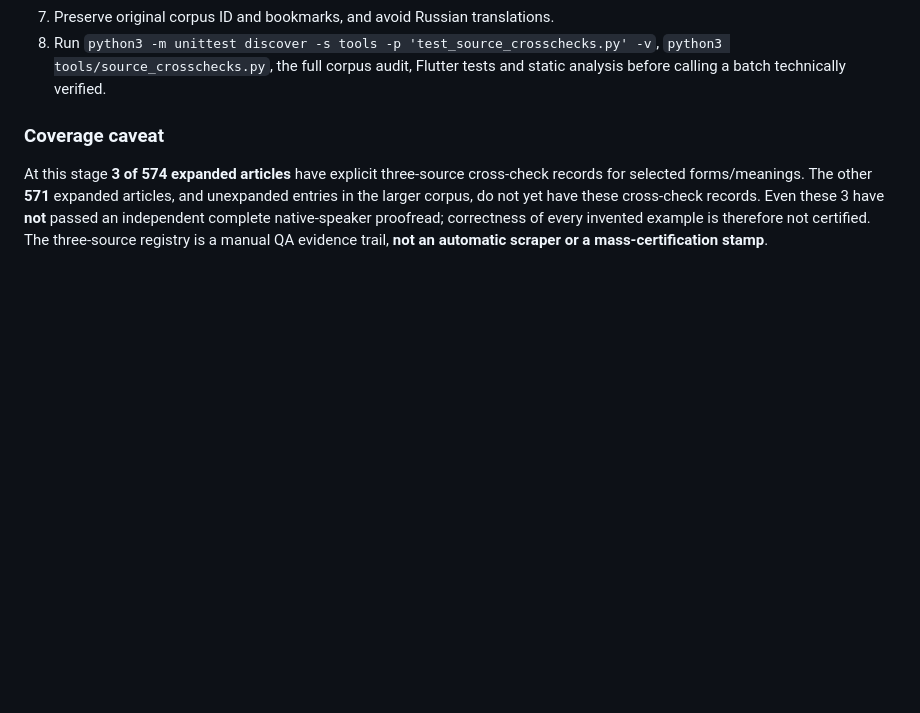
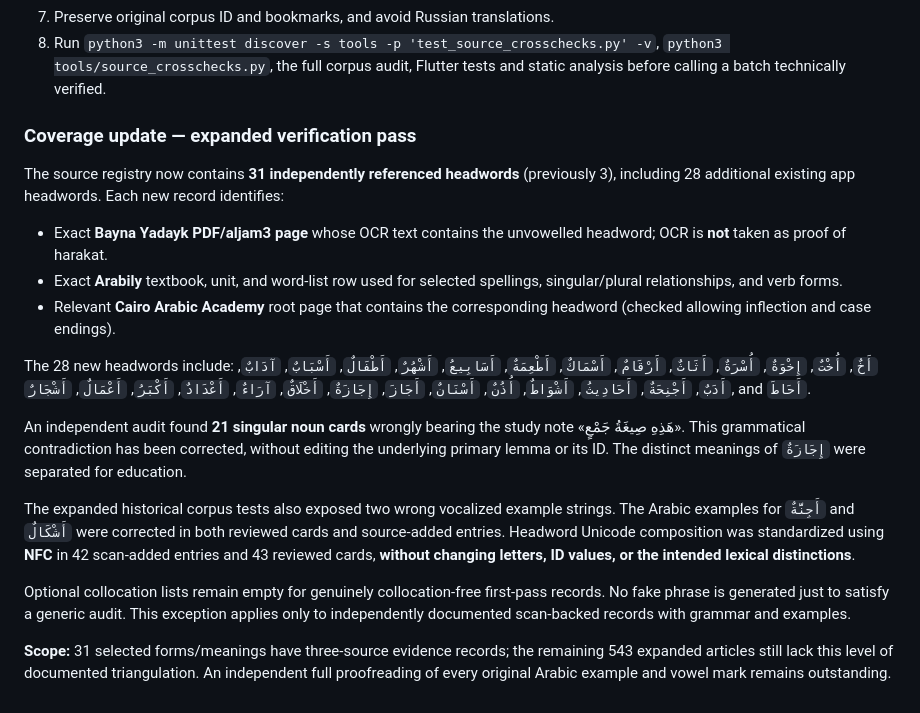
Before and after one commit to Xalidmuslim/Arabic-Academy-Flutter, a Markdown page: research/dictionary_sources/tri_source_arabic_verification.md, the part around the change. Drawn GitHub-style; blank space fills up the shorter version.

Commit message:
docs(dictionary): record 28 further tri-source checks, 21 morphology fixes and Arabic Unicode QA

```diff
--- a/research/dictionary_sources/tri_source_arabic_verification.md
+++ b/research/dictionary_sources/tri_source_arabic_verification.md
@@ -63,12 +63,46 @@ entire copyrighted dictionary page is copied to the project.
    `python3 tools/source_crosschecks.py`, the full corpus audit, Flutter
    tests and static analysis before calling a batch technically verified.
 
-### Coverage caveat
+### Coverage update — expanded verification pass
 
-At this stage **3 of 574 expanded articles** have explicit three-source
-cross-check records for selected forms/meanings. The other **571** expanded
-articles, and unexpanded entries in the larger corpus, do not yet have these
-cross-check records. Even these 3 have **not** passed an independent complete
-native-speaker proofread; correctness of every invented example is therefore
-not certified. The three-source registry is a manual QA evidence trail, **not
-an automatic scraper or a mass-certification stamp**.
+The source registry now contains **31 independently referenced headwords**
+(previously 3), including 28 additional existing app headwords. Each new
+record identifies:
+
+- Exact **Bayna Yadayk PDF/aljam3 page** whose OCR text contains the
+  unvowelled headword; OCR is **not** taken as proof of harakat.
+- Exact **Arabily** textbook, unit, and word-list row used for selected
+  spellings, singular/plural relationships, and verb forms.
+- Relevant **Cairo Arabic Academy** root page that contains the
+  corresponding headword (checked allowing inflection and case endings).
+
+The 28 new headwords include:
+`أَخٌ`, `أُخْتٌ`, `إِخْوَةٌ`, `أُسْرَةٌ`, `أَثَاثٌ`,
+`أَرْقَامٌ`, `أَسْمَاكٌ`, `أَطْعِمَةٌ`, `أَسَابِيعُ`,
+`أَشْهُرٌ`, `أَطْفَالٌ`, `أَسْبَابٌ`, `آدَابٌ`, `أَدَبٌ`,
+`أَجْنِحَةٌ`, `أَحَادِيثُ`, `أَشْوَاطٌ`, `أُذُنٌ`,
+`أَسْنَانٌ`, `أَجَازَ`, `إِجَازَةٌ`, `أَخْلَاقٌ`,
+`آرَاءٌ`, `أَعْدَادٌ`, `أَكْبَرُ`, `أَعْمَالٌ`,
+`أَشْجَارٌ`, and `أَحَاطَ`.
+
+An independent audit found **21 singular noun cards** wrongly bearing
+the study note «هَذِهِ صِيغَةُ جَمْعٍ». This grammatical contradiction has
+been corrected, without editing the underlying primary lemma or its ID.
+The distinct meanings of `إِجَازَةٌ` were separated for education.
+
+The expanded historical corpus tests also exposed two wrong vocalized
+example strings. The Arabic examples for `أَجِنَّةٌ` and `أَشْكَالٌ`
+were corrected in both reviewed cards and source-added entries. Headword
+Unicode composition was standardized using **NFC** in 42 scan-added
+entries and 43 reviewed cards, **without changing letters, ID values, or
+the intended lexical distinctions**.
+
+Optional collocation lists remain empty for genuinely collocation-free
+first-pass records. No fake phrase is generated just to satisfy a
+generic audit. This exception applies only to independently documented
+scan-backed records with grammar and examples.
+
+**Scope:** 31 selected forms/meanings have three-source evidence records;
+the remaining 543 expanded articles still lack this level of documented
+triangulation. An independent full proofreading of every original Arabic
+example and vowel mark remains outstanding.
```
